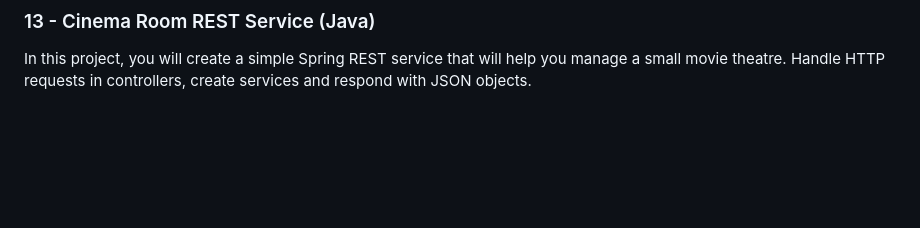
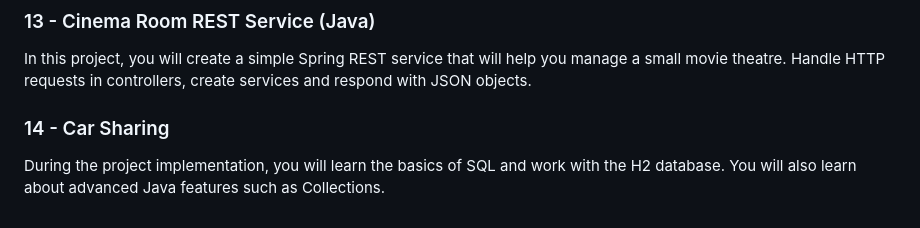
Before and after one commit to StefanFB/CodeGorilla, a Markdown page: README.md, the part around the change. Drawn GitHub-style; blank space fills up the shorter version.

Commit message:
Added project 14 description

```diff
--- a/README.md
+++ b/README.md
@@ -54,3 +54,6 @@ After finishing this project, you'll get to know a lot about planning and develo
 
 ### 13 - Cinema Room REST Service (Java)
 In this project, you will create a simple Spring REST service that will help you manage a small movie theatre. Handle HTTP requests in controllers, create services and respond with JSON objects.
+
+### 14 - Car Sharing
+During the project implementation, you will learn the basics of SQL and work with the H2 database. You will also learn about advanced Java features such as Collections.
```
